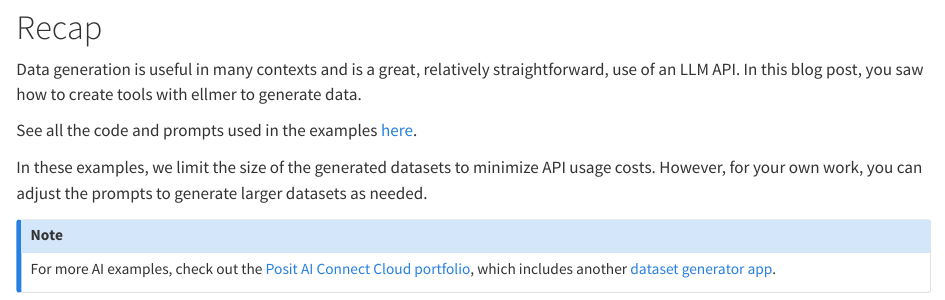
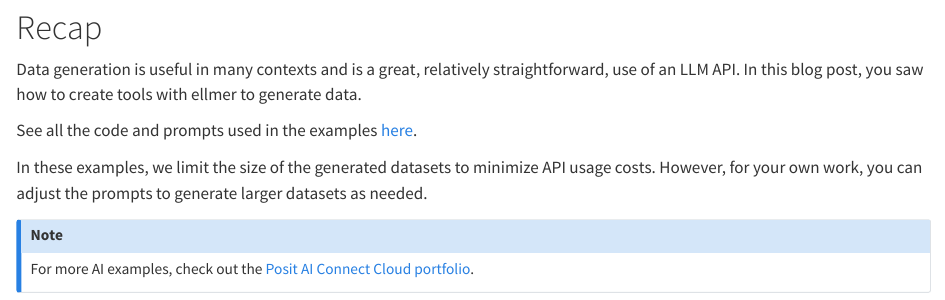
Before and after one commit to skaltman/data-generation-blog, a Quarto document (blog.qmd): the page in a window 1100 px wide, from 11860 px down. Rendered offline with R 4.5, knitr and Pandoc in place of Quarto, with nearby package versions; long lines of code are wrapped.

Commit message:
be more generic about ai porfolio

```diff
--- a/blog.qmd
+++ b/blog.qmd
@@ -522,5 +522,5 @@ See all the code and prompts used in the examples [here](https://github.com/skal
 In these examples, we limit the size of the generated datasets to minimize API usage costs. However, for your own work, you can adjust the prompts to generate larger datasets as needed.
 
 ::: {.callout-note}
-For more AI examples, check out the [Posit AI Connect Cloud portfolio](https://connect.posit.cloud/posit-ai), which includes another [dataset generator app](https://posit-ai-data-generator.share.connect.posit.cloud/).
+For more AI examples, check out the [Posit AI Connect Cloud portfolio](https://connect.posit.cloud/posit-ai).
 :::
```
